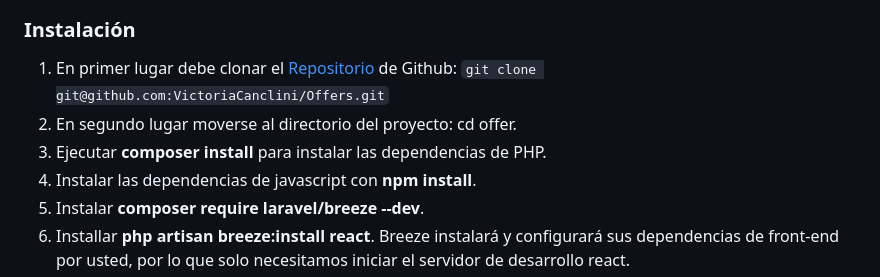
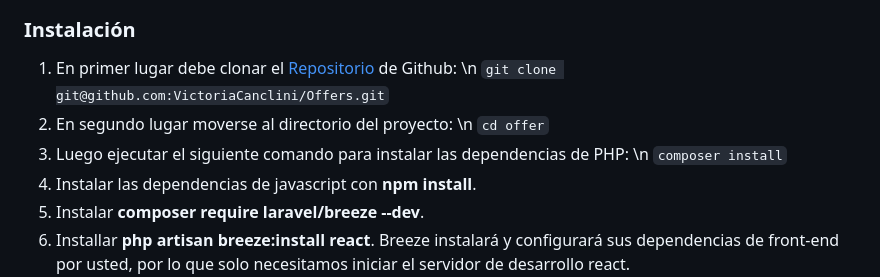
Before and after one commit to VictoriaCanclini/Offers, a Markdown page: README.md, the part around the change. Drawn GitHub-style.

```diff
--- a/README.md
+++ b/README.md
@@ -43,9 +43,14 @@ Este proyecto aún no está deployado, pero puedes probarlo en tu local. Siga la
 ### Instalación
 
 1. En primer lugar debe clonar el <a href="https://github.com/VictoriaCanclini/Offers">Repositorio</a> de Github:
+   \n
    `git clone git@github.com:VictoriaCanclini/Offers.git`
-2. En segundo lugar moverse al directorio del proyecto: cd offer.
-3. Ejecutar **composer install** para instalar las dependencias de PHP.
+2. En segundo lugar moverse al directorio del proyecto:
+   \n
+   `cd offer`
+3. Luego ejecutar el siguiente comando para instalar las dependencias de PHP:
+   \n
+   `composer install`
 4. Instalar las dependencias de javascript con **npm install**.
 5. Instalar **composer require laravel/breeze --dev**.
 6. Installar **php artisan breeze:install react**. Breeze instalará y configurará sus dependencias de front-end por usted, por lo que solo necesitamos iniciar el servidor de desarrollo react.
```
